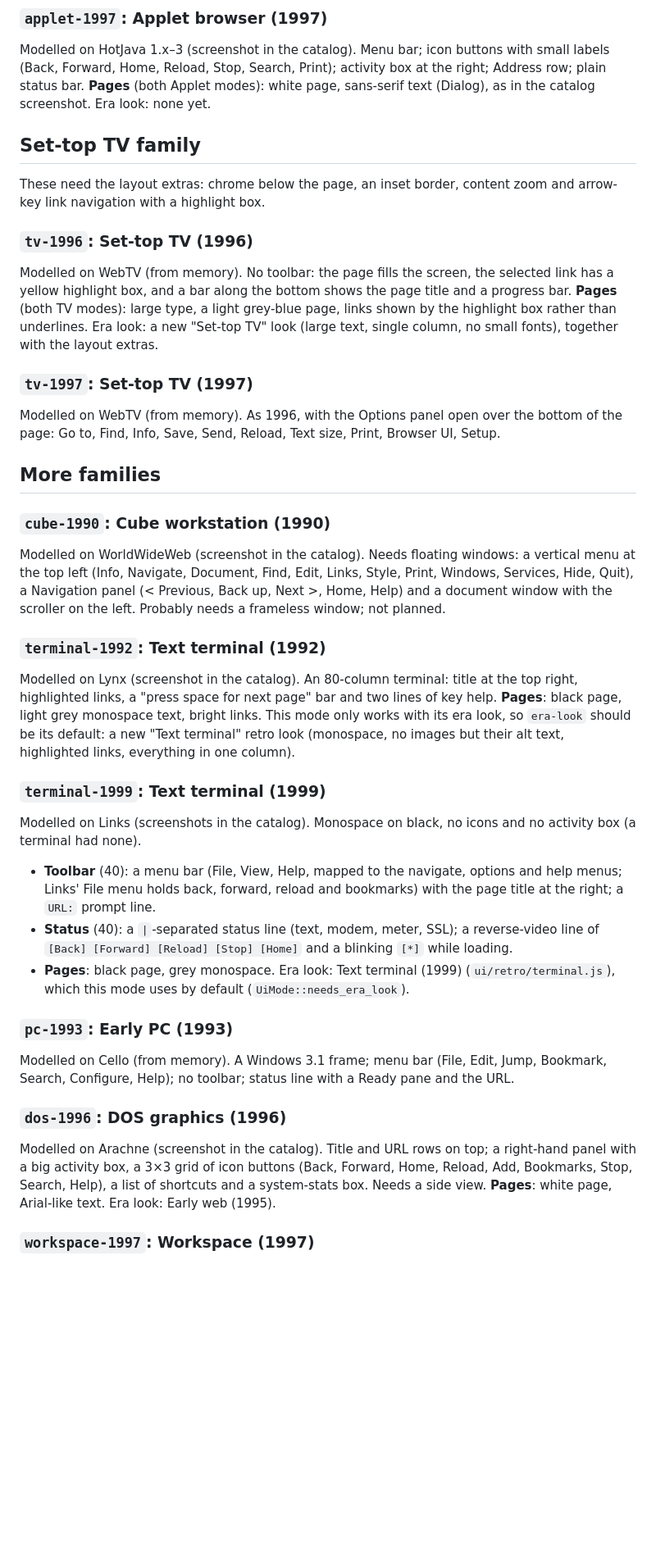
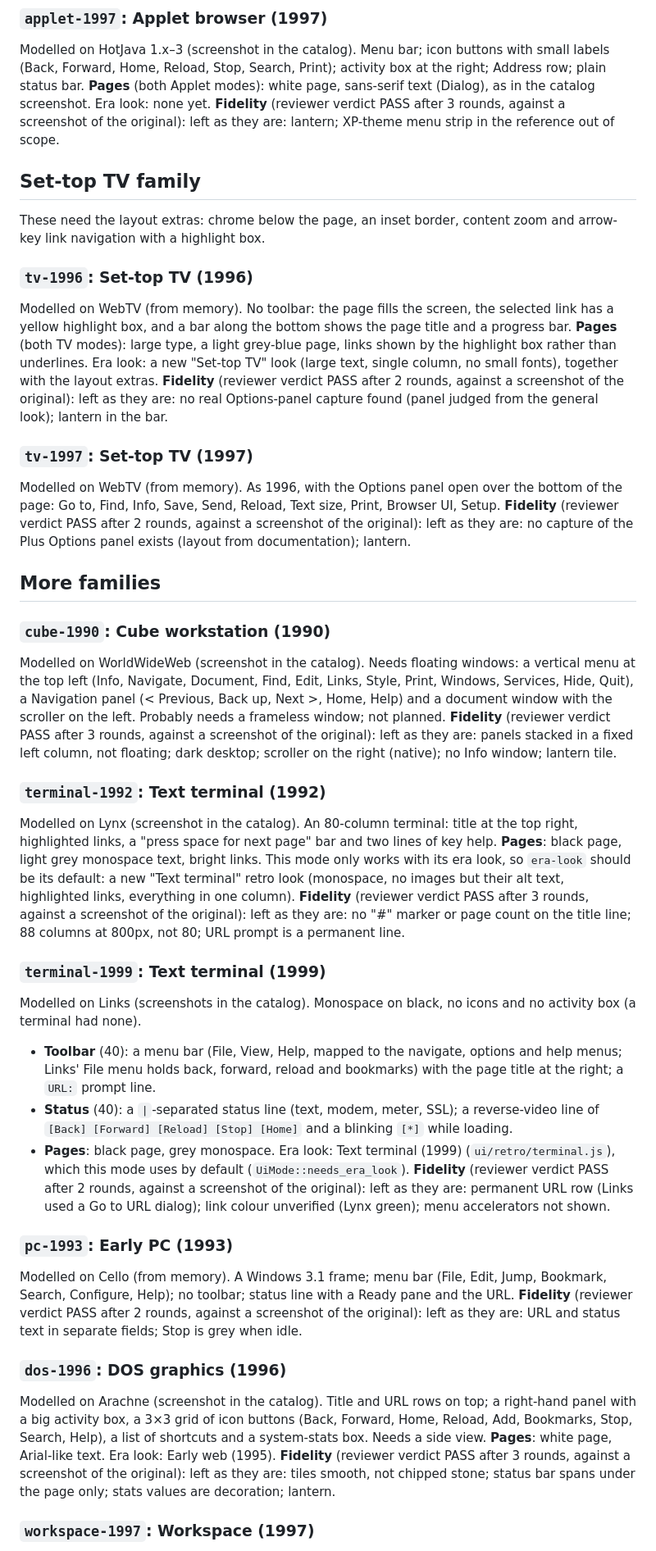
Before and after one commit to chrissnyder2337/thebrowser, a Markdown page: docs/ui-modes/modes.md, the part around one of its changes. Shown at 82% size. Rendered like a GitHub page; blank space fills up the shorter version.

```diff
--- a/docs/ui-modes/modes.md
+++ b/docs/ui-modes/modes.md
@@ -147,6 +157,7 @@ buttons with small labels (Back, Forward, Home, Reload, Stop, Search,
 Print); activity box at the right; Address row; plain status bar.
 **Pages** (both Applet modes): white page, sans-serif text (Dialog), as in
 the catalog screenshot. Era look: none yet.
+**Fidelity** (reviewer verdict PASS after 3 rounds, against a screenshot of the original): left as they are: lantern; XP-theme menu strip in the reference out of scope.
 
 ## Set-top TV family
 
@@ -161,11 +172,13 @@ shows the page title and a progress bar.
 by the highlight box rather than underlines. Era look: a new "Set-top TV"
 look (large text, single column, no small fonts), together with the layout
 extras.
+**Fidelity** (reviewer verdict PASS after 2 rounds, against a screenshot of the original): left as they are: no real Options-panel capture found (panel judged from the general look); lantern in the bar.
 
 ### `tv-1997`: Set-top TV (1997)
 Modelled on WebTV (from memory). As 1996, with the Options panel open over
 the bottom of the page: Go to, Find, Info, Save, Send, Reload, Text size,
 Print, Browser UI, Setup.
+**Fidelity** (reviewer verdict PASS after 2 rounds, against a screenshot of the original): left as they are: no capture of the Plus Options panel exists (layout from documentation); lantern.
 
 ## More families
 
@@ -175,6 +188,7 @@ windows: a vertical menu at the top left (Info, Navigate, Document, Find,
 Edit, Links, Style, Print, Windows, Services, Hide, Quit), a Navigation
 panel (< Previous, Back up, Next >, Home, Help) and a document window with
 the scroller on the left. Probably needs a frameless window; not planned.
+**Fidelity** (reviewer verdict PASS after 3 rounds, against a screenshot of the original): left as they are: panels stacked in a fixed left column, not floating; dark desktop; scroller on the right (native); no Info window; lantern tile.
 
 ### `terminal-1992`: Text terminal (1992)
 Modelled on Lynx (screenshot in the catalog). An 80-column terminal: title
@@ -184,6 +198,7 @@ two lines of key help.
 only works with its era look, so `era-look` should be its default: a new
 "Text terminal" retro look (monospace, no images but their alt text,
 highlighted links, everything in one column).
+**Fidelity** (reviewer verdict PASS after 3 rounds, against a screenshot of the original): left as they are: no "#" marker or page count on the title line; 88 columns at 800px, not 80; URL prompt is a permanent line.
 
 ### `terminal-1999`: Text terminal (1999)
 Modelled on Links (screenshots in the catalog). Monospace on black, no
@@ -197,11 +212,13 @@ icons and no activity box (a terminal had none).
 - **Pages**: black page, grey monospace. Era look: Text terminal (1999)
   (`ui/retro/terminal.js`), which this mode uses by default
   (`UiMode::needs_era_look`).
+**Fidelity** (reviewer verdict PASS after 2 rounds, against a screenshot of the original): left as they are: permanent URL row (Links used a Go to URL dialog); link colour unverified (Lynx green); menu accelerators not shown.
 
 ### `pc-1993`: Early PC (1993)
 Modelled on Cello (from memory). A Windows 3.1 frame; menu bar (File, Edit,
 Jump, Bookmark, Search, Configure, Help); no toolbar; status line with a
 Ready pane and the URL.
+**Fidelity** (reviewer verdict PASS after 2 rounds, against a screenshot of the original): left as they are: URL and status text in separate fields; Stop is grey when idle.
 
 ### `dos-1996`: DOS graphics (1996)
 Modelled on Arachne (screenshot in the catalog). Title and URL rows on top;
@@ -209,6 +226,7 @@ a right-hand panel with a big activity box, a 3×3 grid of icon buttons
 (Back, Forward, Home, Reload, Add, Bookmarks, Stop, Search, Help), a list
 of shortcuts and a system-stats box. Needs a side view.
 **Pages**: white page, Arial-like text. Era look: Early web (1995).
+**Fidelity** (reviewer verdict PASS after 3 rounds, against a screenshot of the original): left as they are: tiles smooth, not chipped stone; status bar spans under the page only; stats values are decoration; lantern.
 
 ### `workspace-1997`: Workspace (1997)
 Modelled on Opera 3 (from memory). Several page windows inside one main
```
Also changed, not shown: other parts of docs/ui-modes/modes.md (+10 -0 lines).
